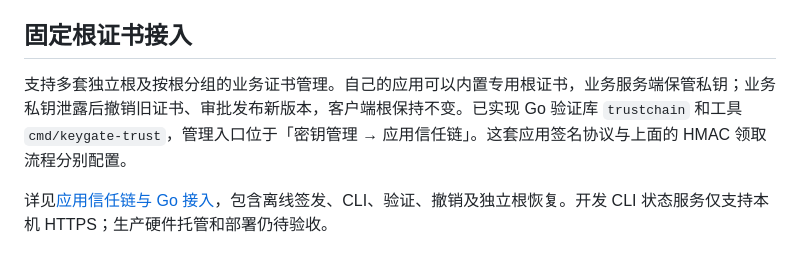
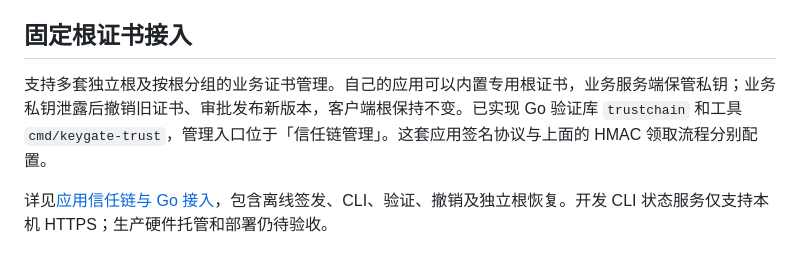
Before and after one commit to ex-business/ex-keygate, a Markdown page: README.md, the part around the change. Drawn GitHub-style.

```diff
--- a/README.md
+++ b/README.md
@@ -62,7 +62,7 @@ SDK 位于 `sdk/browser`，提供 `login()`、`session()`、`authenticate()` 和
 
 ## 固定根证书接入
 
-支持多套独立根及按根分组的业务证书管理。自己的应用可以内置专用根证书，业务服务端保管私钥；业务私钥泄露后撤销旧证书、审批发布新版本，客户端根保持不变。已实现 Go 验证库 `trustchain` 和工具 `cmd/keygate-trust`，管理入口位于「密钥管理 → 应用信任链」。这套应用签名协议与上面的 HMAC 领取流程分别配置。
+支持多套独立根及按根分组的业务证书管理。自己的应用可以内置专用根证书，业务服务端保管私钥；业务私钥泄露后撤销旧证书、审批发布新版本，客户端根保持不变。已实现 Go 验证库 `trustchain` 和工具 `cmd/keygate-trust`，管理入口位于「信任链管理」。这套应用签名协议与上面的 HMAC 领取流程分别配置。
 
 详见[应用信任链与 Go 接入](docs/应用信任链.md)，包含离线签发、CLI、验证、撤销及独立根恢复。开发 CLI 状态服务仅支持本机 HTTPS；生产硬件托管和部署仍待验收。
 
```
Also changed, not shown: docs/应用信任链.md (+2 -2 lines), docs/运营管理后台.md (+5 -2 lines).
